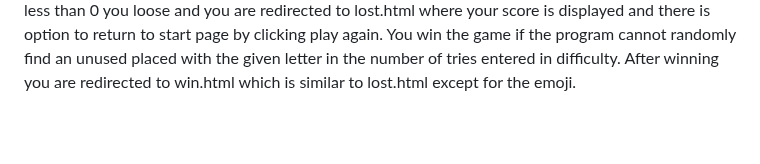
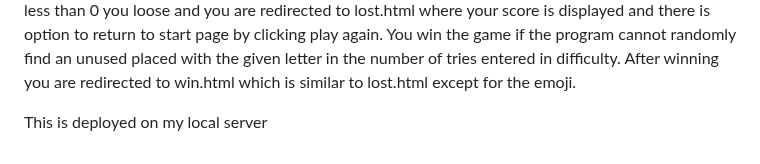
Before and after one commit to ayushjpeg/ATLAS, a Markdown page: README.md, the part around the change. GitHub-like rendering; blank space fills up the shorter version.

Commit message:
Deployment test

```diff
--- a/README.md
+++ b/README.md
@@ -48,3 +48,5 @@ This project is also linked with wikipedia the details of the cities and countri
  When pass is less than 0 you loose and you are redirected to lost.html where your score is displayed and there is option to return to start page by clicking play again.
  You win the game if the program cannot randomly find an unused placed with the given letter in the number of tries entered in difficulty.
  After winning you are redirected to win.html which is similar to lost.html except for the emoji.
+
+ This is deployed on my local server
```
